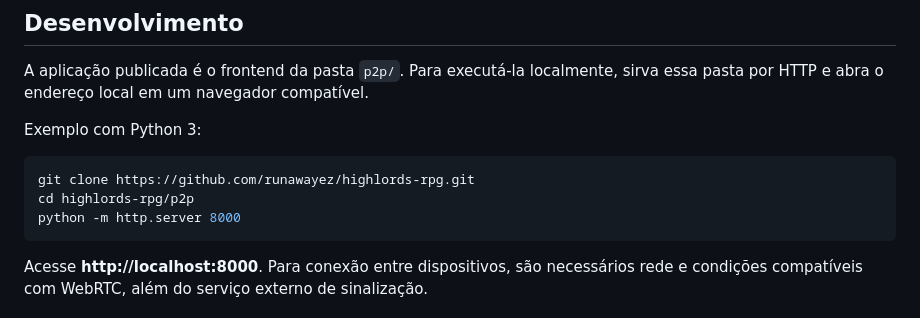
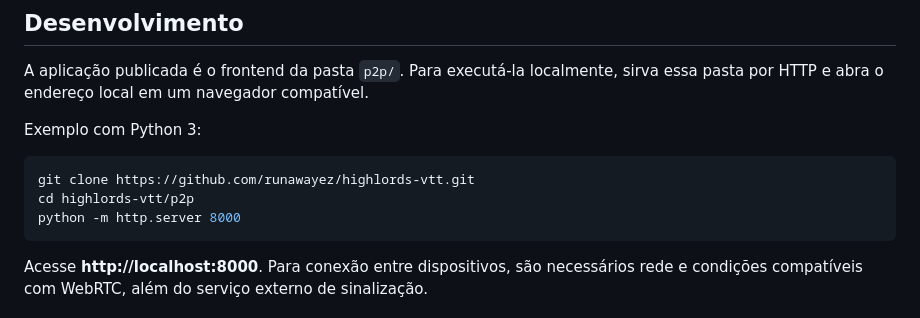
Before and after one commit to runawayez/highlords-rpg, a Markdown page: README.md, the part around one of its changes. Drawn GitHub-style.

````diff
--- a/README.md
+++ b/README.md
@@ -110,8 +110,8 @@ A aplicação publicada é o frontend da pasta `p2p/`. Para executá-la localmen
 Exemplo com Python 3:
 
 ```bash
-git clone https://github.com/runawayez/highlords-rpg.git
-cd highlords-rpg/p2p
+git clone https://github.com/runawayez/highlords-vtt.git
+cd highlords-vtt/p2p
 python -m http.server 8000
 ```
 
````
Also changed, not shown: other parts of README.md (+2 -2 lines), docs/HIGHLORDS_VTT_DOCUMENTO_MESTRE.md (+2 -2 lines).
